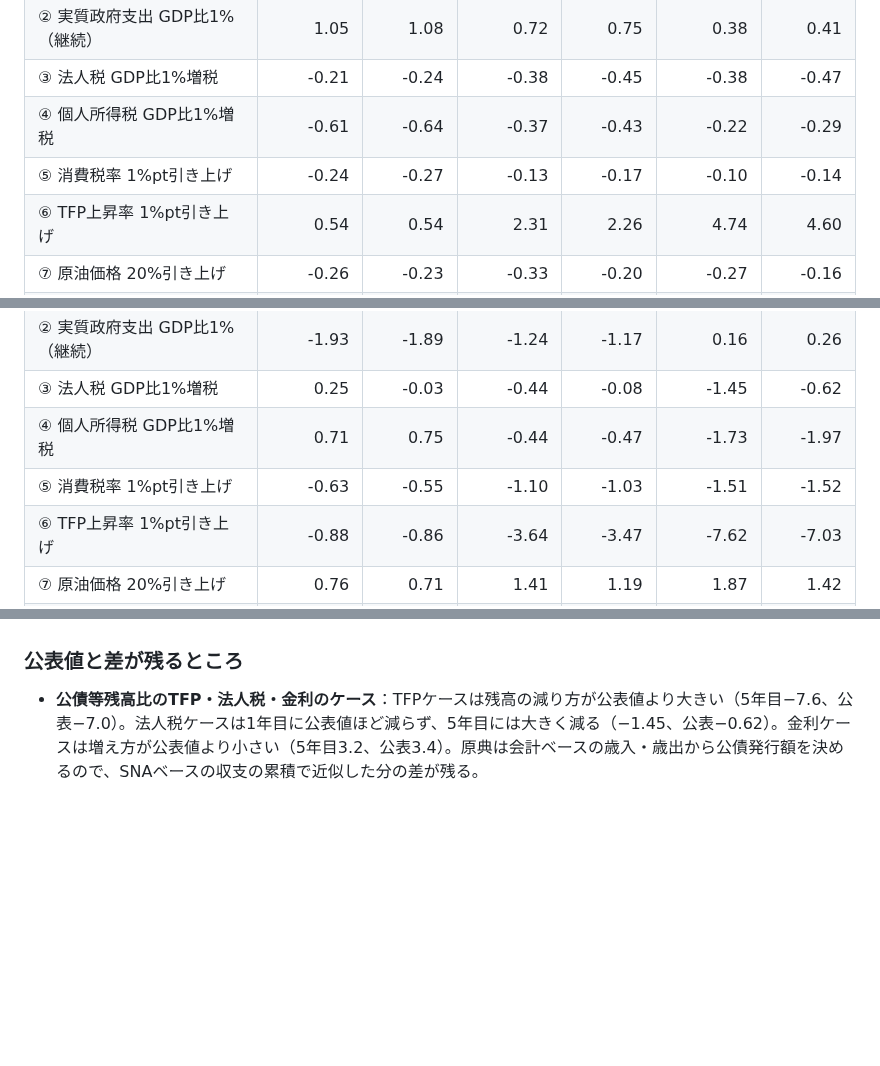
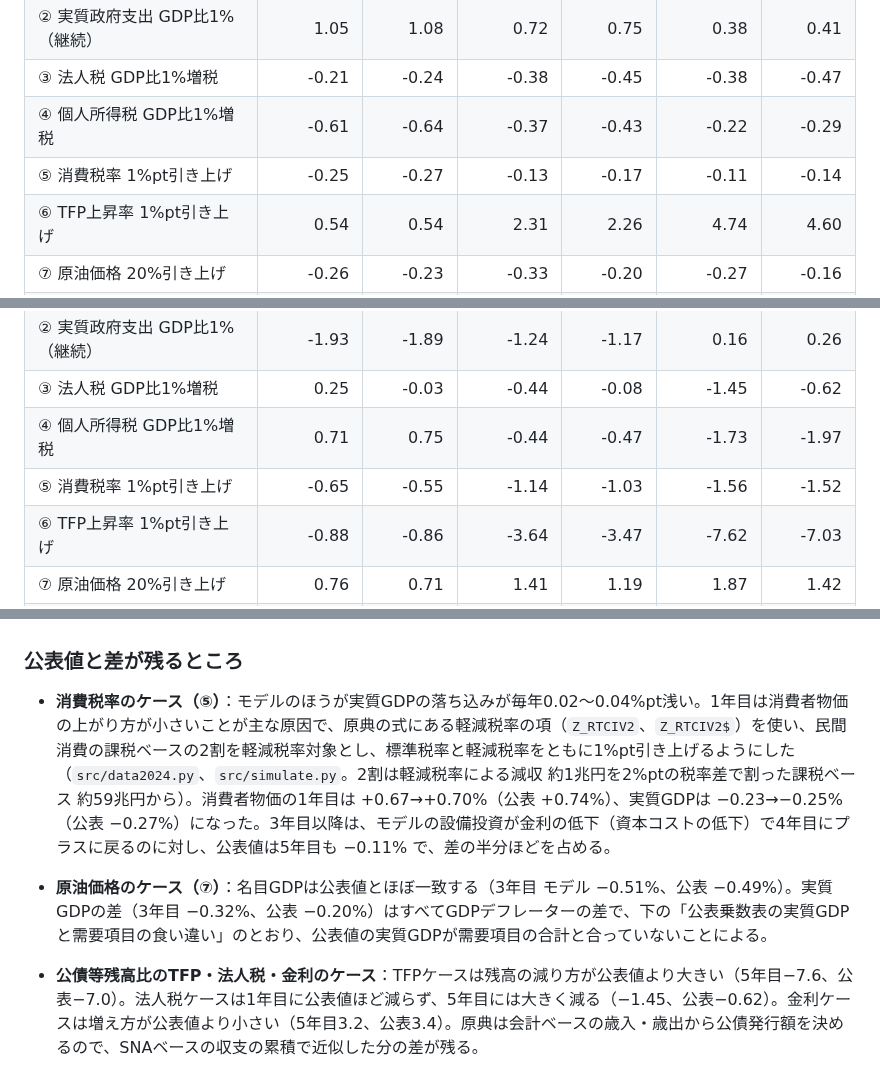
Before and after one commit to p72/cao-economic-fiscal-model, a Markdown page: README.md, 3 parts joined by grey strips. Rendered like a GitHub page; blank space fills up the shorter version.

Commit message:
消費税率のケースに原典の軽減税率の項を使う（課税ベースの2割、標準税率と軽減税率をともに引き上げ）
Co-Authored-By: Claude Opus 5.5 (1M context) <noreply@anthropic.com>
Claude-Session: https://claude.ai/code/session_01ENdypSYSRzBjayKv4uJ5Tq

```diff
--- a/README.md
+++ b/README.md
@@ -162,7 +162,7 @@ py src/plot_chuuchouki.py      # その図
 | ② 実質政府支出 GDP比1%（継続） | 1.05 | 1.08 | 0.72 | 0.75 | 0.38 | 0.41 |
 | ③ 法人税 GDP比1%増税 | -0.21 | -0.24 | -0.38 | -0.45 | -0.38 | -0.47 |
 | ④ 個人所得税 GDP比1%増税 | -0.61 | -0.64 | -0.37 | -0.43 | -0.22 | -0.29 |
-| ⑤ 消費税率 1%pt引き上げ | -0.24 | -0.27 | -0.13 | -0.17 | -0.10 | -0.14 |
+| ⑤ 消費税率 1%pt引き上げ | -0.25 | -0.27 | -0.13 | -0.17 | -0.11 | -0.14 |
 | ⑥ TFP上昇率 1%pt引き上げ | 0.54 | 0.54 | 2.31 | 2.26 | 4.74 | 4.60 |
 | ⑦ 原油価格 20%引き上げ | -0.26 | -0.23 | -0.33 | -0.20 | -0.27 | -0.16 |
 | ⑧ 短期金利 1%pt引き上げ | -0.26 | -0.26 | -0.35 | -0.36 | -0.33 | -0.34 |
@@ -187,7 +187,7 @@ py src/plot_chuuchouki.py      # その図
 | ② 実質政府支出 GDP比1%（継続） | -1.93 | -1.89 | -1.24 | -1.17 | 0.16 | 0.26 |
 | ③ 法人税 GDP比1%増税 | 0.25 | -0.03 | -0.44 | -0.08 | -1.45 | -0.62 |
 | ④ 個人所得税 GDP比1%増税 | 0.71 | 0.75 | -0.44 | -0.47 | -1.73 | -1.97 |
-| ⑤ 消費税率 1%pt引き上げ | -0.63 | -0.55 | -1.10 | -1.03 | -1.51 | -1.52 |
+| ⑤ 消費税率 1%pt引き上げ | -0.65 | -0.55 | -1.14 | -1.03 | -1.56 | -1.52 |
 | ⑥ TFP上昇率 1%pt引き上げ | -0.88 | -0.86 | -3.64 | -3.47 | -7.62 | -7.03 |
 | ⑦ 原油価格 20%引き上げ | 0.76 | 0.71 | 1.41 | 1.19 | 1.87 | 1.42 |
 | ⑧ 短期金利 1%pt引き上げ | 0.66 | 0.73 | 1.83 | 2.00 | 3.20 | 3.38 |
@@ -214,6 +214,9 @@ py src/plot_chuuchouki.py      # その図
 
 ### 公表値と差が残るところ
 
+- **消費税率のケース（⑤）**：モデルのほうが実質GDPの落ち込みが毎年0.02〜0.04%pt浅い。1年目は消費者物価の上がり方が小さいことが主な原因で、原典の式にある軽減税率の項（`Z_RTCIV2`、`Z_RTCIV2$`）を使い、民間消費の課税ベースの2割を軽減税率対象とし、標準税率と軽減税率をともに1%pt引き上げるようにした（`src/data2024.py`、`src/simulate.py`。2割は軽減税率による減収 約1兆円を2%ptの税率差で割った課税ベース 約59兆円から）。消費者物価の1年目は +0.67→+0.70%（公表 +0.74%）、実質GDPは −0.23→−0.25%（公表 −0.27%）になった。3年目以降は、モデルの設備投資が金利の低下（資本コストの低下）で4年目にプラスに戻るのに対し、公表値は5年目も −0.11% で、差の半分ほどを占める。
+- **原油価格のケース（⑦）**：名目GDPは公表値とほぼ一致する（3年目 モデル −0.51%、公表 −0.49%）。実質GDPの差（3年目 −0.32%、公表 −0.20%）はすべてGDPデフレーターの差で、下の「公表乗数表の実質GDPと需要項目の食い違い」のとおり、公表値の実質GDPが需要項目の合計と合っていないことによる。
+
 - **公債等残高比のTFP・法人税・金利のケース**：TFPケースは残高の減り方が公表値より大きい（5年目−7.6、公表−7.0）。法人税ケースは1年目に公表値ほど減らず、5年目には大きく減る（−1.45、公表−0.62）。金利ケースは増え方が公表値より小さい（5年目3.2、公表3.4）。原典は会計ベースの歳入・歳出から公債発行額を決めるので、SNAベースの収支の累積で近似した分の差が残る。
 - **公表乗数表の実質GDPと需要項目の食い違い**：公表乗数表の実質GDPは、同じ表の需要項目（消費・設備投資・住宅・政府支出・輸出入）を2026年度の名目の構成比で足し上げた値と食い違っている（実質GDP−需要項目の合計が、1・3・5年目に原油で0.00／+0.11／+0.13、TFPで+0.04／+0.07／+0.12、金利で−0.04／−0.07／−0.11、公共投資で−0.07%pt前後。ほかのケースはほぼ0）。表にない在庫変動か集計の仕方によるとみられる。モデルの実質GDPは需要項目の合計と一致する。原油ケースは、需要項目の合計で比べるとモデルと公表値はほぼ一致する（モデル−0.26／−0.32／−0.27、公表−0.23／−0.31／−0.29）。金利ケースは逆に、実質GDPで比べると一致し（モデル−0.26／−0.35／−0.33、公表−0.26／−0.36／−0.34）、需要項目の合計では公表値より下がり方が大きい（公表−0.22／−0.29／−0.23）。
 - **為替レートの反応**：為替の式は円/ドルの水準の式（金利差1%pt＝1円）なので、反応の大きさ（%）は標準ケースの為替水準で決まる。2024年度平均の152.6円では、金利ケースの円高が−0.73%（公表−1.03%）と小さい。標準ケースを114円にすると全ケースの為替・輸出の乗数が公表値とほぼ一致するが、根拠がないので変えていない。
```
Also changed, not shown: other parts of README.md (+12 -11 lines), output/multipliers_table_port_case5.png, 11 other files.
